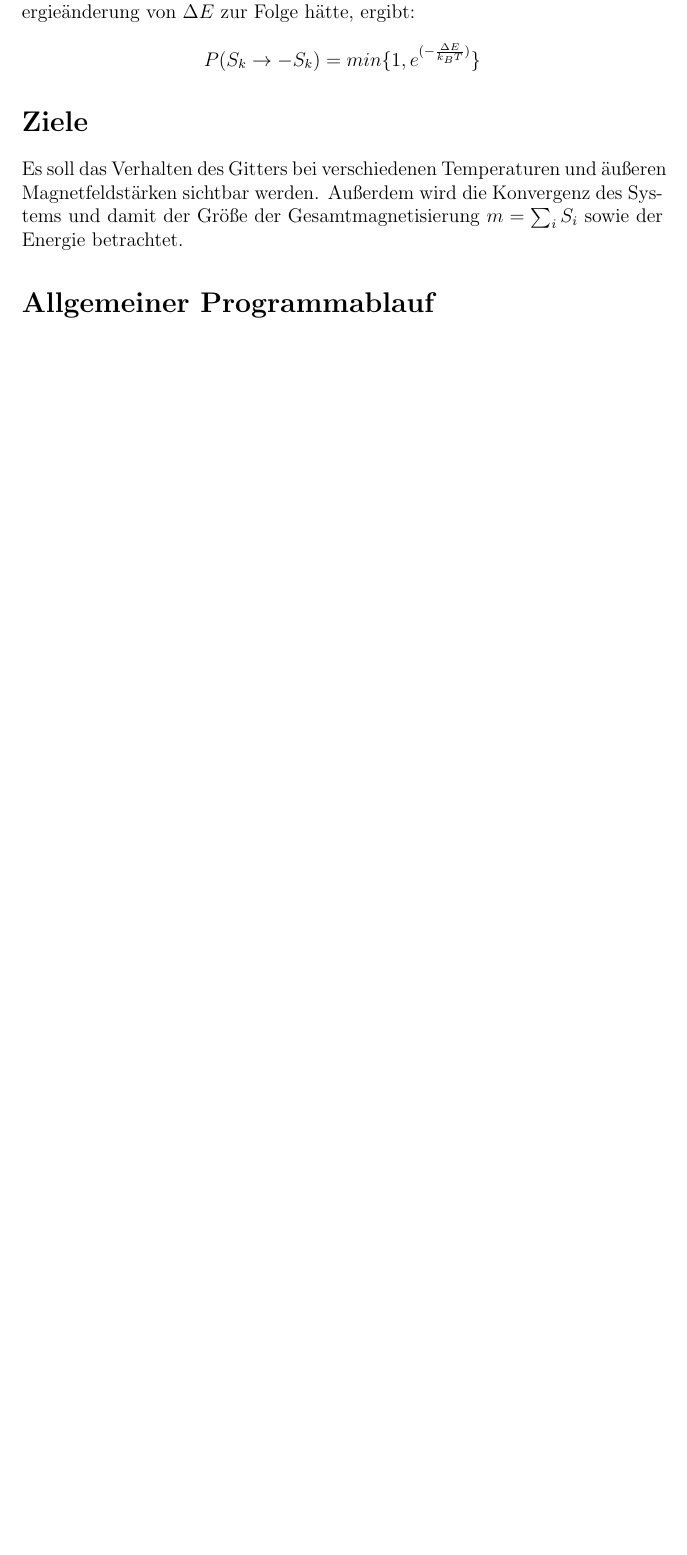
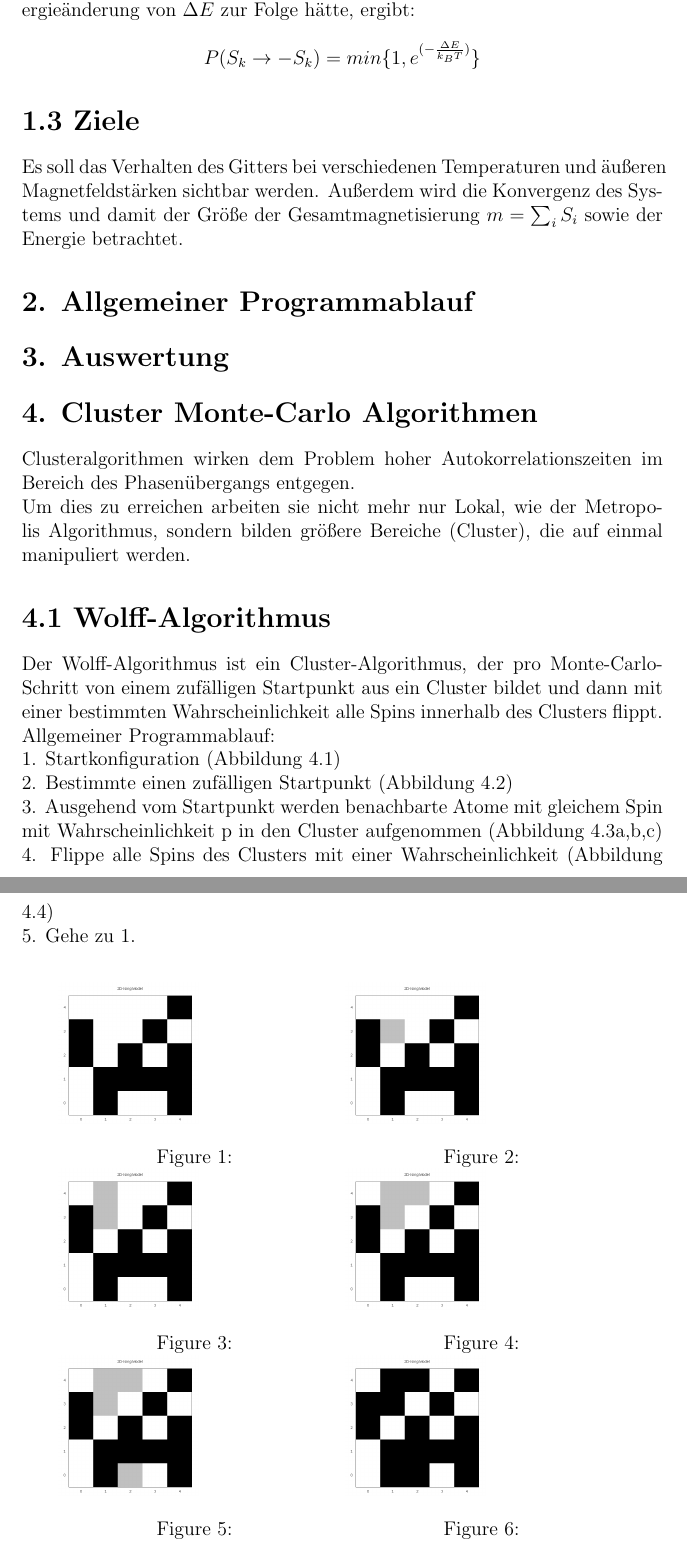
Before and after one commit to Fabse92/ising, a LaTeX document (Ausarbeitung/isingaus.tex): part of page 2 of 2 before the commit and two parts of pages 2 and 3 of 4 after it, the two joined at a grey line, cut so that both start at the same text, the shorter picture padded with empty space. Compiled offline with pdfLaTeX; the source files are stored in an older character set and shown here as Unicode.

Commit message:
Mit ClusterUpdate-Teil der Ausarbeitung begonnen

```diff
--- a/Ausarbeitung/isingaus.tex
+++ b/Ausarbeitung/isingaus.tex
@@ -3,10 +3,11 @@
 \usepackage{amsmath}
 \usepackage{amsfonts}
 \usepackage{amssymb}
+\usepackage{graphicx}
 
 \title{Monte Carlo Simulation des Ising-Modells}
 \date{WS 14/15}
-\author{Jan Fabian Schmid, Robert Hartmann, Niek Andresen}
+\author{Niek Andresen, Robert Hartmann, Jan Fabian Schmid}
 
 \begin{document}
 \maketitle
@@ -27,7 +29,49 @@ P(S_k \rightarrow -S_k)=min\{ 1, e^{(-\frac{\Delta E}{k_B T})} \}
 \]
 
 
-\section*{Ziele}
+\section*{1.3 Ziele}
 Es soll das Verhalten des Gitters bei verschiedenen Temperaturen und äußeren Magnetfeldstärken sichtbar werden. Außerdem wird die Konvergenz des Systems und damit der Größe der Gesamtmagnetisierung $m=\sum_i S_i$ sowie der Energie betrachtet.
 
-\section*{Allgemeiner Programmablauf}
+\section*{2. Allgemeiner Programmablauf}
+
+\section*{3. Auswertung}
+
+\section*{4. Cluster Monte-Carlo Algorithmen}
+Clusteralgorithmen wirken dem Problem hoher Autokorrelationszeiten im Bereich des Phasenübergangs entgegen.\\
+Um dies zu erreichen arbeiten sie nicht mehr nur Lokal, wie der Metropolis Algorithmus, sondern bilden größere Bereiche (Cluster), die auf einmal manipuliert werden.
+
+\section*{4.1 Wolff-Algorithmus}
+Der Wolff-Algorithmus ist ein Cluster-Algorithmus, der pro Monte-Carlo-Schritt von einem zufälligen Startpunkt aus ein Cluster bildet und dann mit einer bestimmten Wahrscheinlichkeit alle Spins innerhalb des Clusters flippt.\\
+Allgemeiner Programmablauf:\\
+1. Startkonfiguration (Abbildung 4.1)\\
+2. Bestimmte einen zufälligen Startpunkt (Abbildung 4.2)\\
+3. Ausgehend vom Startpunkt werden benachbarte Atome mit gleichem Spin mit Wahrscheinlichkeit p in den Cluster aufgenommen (Abbildung 4.3a,b,c)\\
+4. Flippe alle Spins des Clusters mit einer Wahrscheinlichkeit (Abbildung 4.4)\\
+5. Gehe zu 1.\\
+\begin{figure}[htbp]
+  \centering
+  \begin{minipage}[b]{6 cm}
+    \includegraphics[width=0.5\textwidth]{../Graph_Export/cluster_veranschaulichung/Abbildung41.png}
+    \caption{}
+  \end{minipage}
+  \begin{minipage}[b]{6 cm}
+    \includegraphics[width=0.5\textwidth]{../Graph_Export/cluster_veranschaulichung/Abbildung42.png}
+    \caption{}
+  \end{minipage}
+  \begin{minipage}[b]{6 cm}
+    \includegraphics[width=0.5\textwidth]{../Graph_Export/cluster_veranschaulichung/Abbildung43a.png}
+    \caption{}
+  \end{minipage}
+  \begin{minipage}[b]{6 cm}
+    \includegraphics[width=0.5\textwidth]{../Graph_Export/cluster_veranschaulichung/Abbildung43b.png}
+    \caption{}
+  \end{minipage}
+  \begin{minipage}[b]{6 cm}
+    \includegraphics[width=0.5\textwidth]{../Graph_Export/cluster_veranschaulichung/Abbildung43c.png}
+    \caption{}
+  \end{minipage}
+\begin{minipage}[b]{6 cm}
+    \includegraphics[width=0.5\textwidth]{../Graph_Export/cluster_veranschaulichung/Abbildung44.png}
+    \caption{}
+  \end{minipage}
+\end{figure}
```
Also changed, not shown: Ausarbeitung/isingaus.pdf, Graph_Export/cluster_veranschaulichung/Abbildung41.png (added), Graph_Export/cluster_veranschaulichung/Abbildung42.png (added), Graph_Export/cluster_veranschaulichung/Abbildung43a.png (added), Graph_Export/cluster_veranschaulichung/Abbildung43b.png (added), Graph_Export/cluster_veranschaulichung/Abbildung43c.png (added), Graph_Export/cluster_veranschaulichung/Abbildung44.png (added), Ausarbeitung/isingaus.tex (41 more changed lines).
